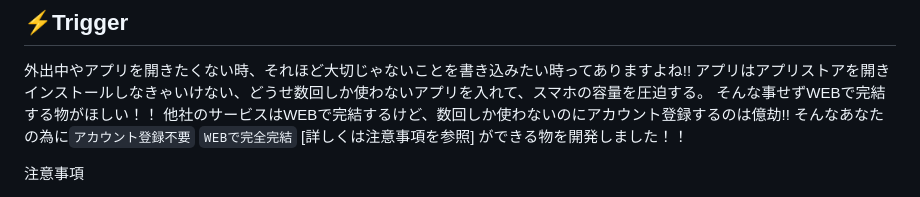
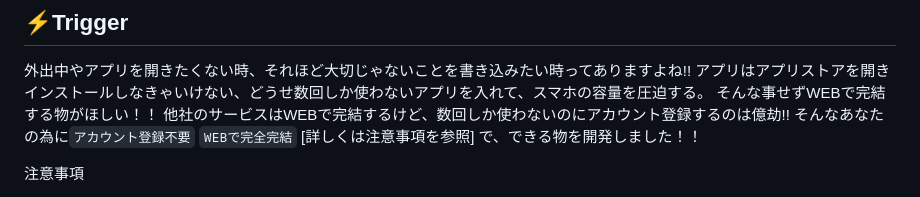
Before and after one commit to doremire/Cookie-Based-TodoList, a Markdown page: README.md, the part around the change. GitHub-like rendering.

```diff
--- a/README.md
+++ b/README.md
@@ -13,7 +13,7 @@
 アプリはアプリストアを開きインストールしなきゃいけない、どうせ数回しか使わないアプリを入れて、スマホの容量を圧迫する。
 そんな事せずWEBで完結する物がほしい！！
 他社のサービスはWEBで完結するけど、数回しか使わないのにアカウント登録するのは億劫!!
-そんなあなたの為に`アカウント登録不要` `WEBで完全完結` [詳しくは注意事項を参照] ができる物を開発しました！！
+そんなあなたの為に`アカウント登録不要` `WEBで完全完結` [詳しくは注意事項を参照] で、できる物を開発しました！！
 
 注意事項
 
```
